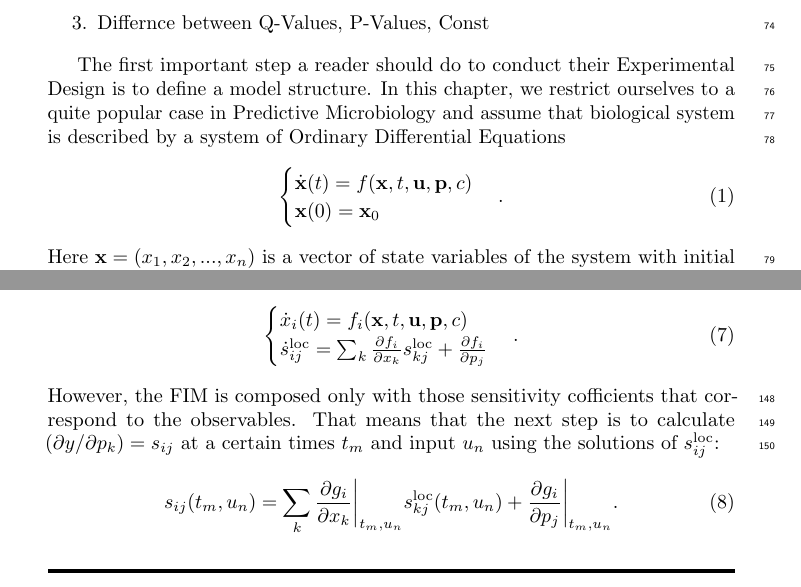
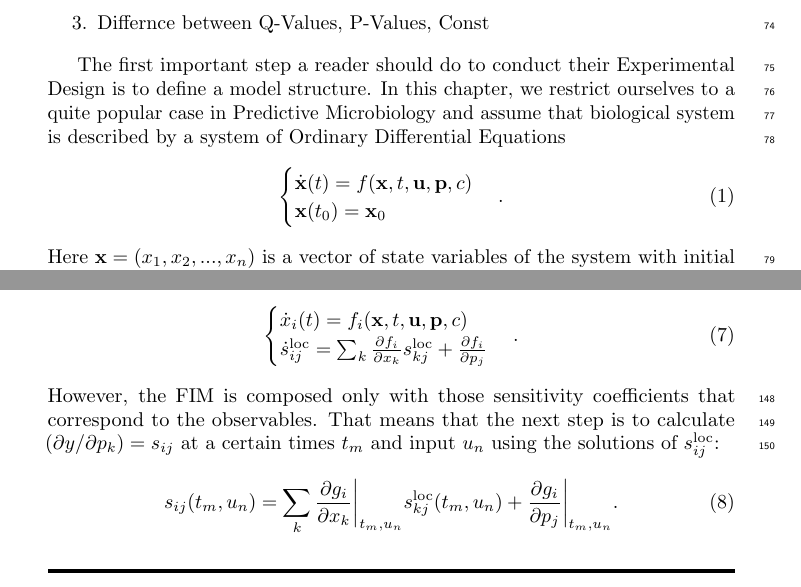
Before and after one commit to Spatial-Systems-Biology-Freiburg/2022-10-Predictive-Microbiology-Softwares, a LaTeX document (main.tex): two parts of pages 4 and 6 of 10, joined at a grey line, cut so that both start at the same text. Compiled offline with pdfLaTeX.

Commit message:
Correct typos

```diff
--- a/main.tex
+++ b/main.tex
@@ -162,7 +162,7 @@ In this chapter, we restrict ourselves to a quite popular case in Predictive Mic
 \begin{equation}
     \begin{cases}
     \dot \mbx (t) = f(\mbx, t, \mbu, \mbp, c) \\
-    \mbx (0) = \mbx_0
+    \mbx (t_0) = \mbx_0
     \label{eq:ode_general}
     \end{cases}.
 \end{equation}
@@ -262,7 +262,7 @@ To do this, we need to solve the following system of the \acp{ode}:
     \end{cases}.
 \label{eq:ode_and_sensitiv}
 \end{equation}
-However, the \ac{fim} is composed only with those sensitivity cofficients that correspond to the observables.
+However, the \ac{fim} is composed only with those sensitivity coefficients that correspond to the observables.
 That means that the next step is to calculate $(\partial y / \partial p_k) = s_{ij}$ at a certain times $t_m$ and input $u_n$ using the solutions of $s^\text{loc}_{ij}$:
 \begin{equation}
     s_{ij} (t_m, u_n) = \sum_k \frac{\partial g_i}{\partial x_k}\bigg|_{t_m, u_n} s_{kj}^\text{loc} (t_m, u_n) + \frac{\partial g_i}{\partial p_j}\bigg|_{t_m, u_n}.
```
